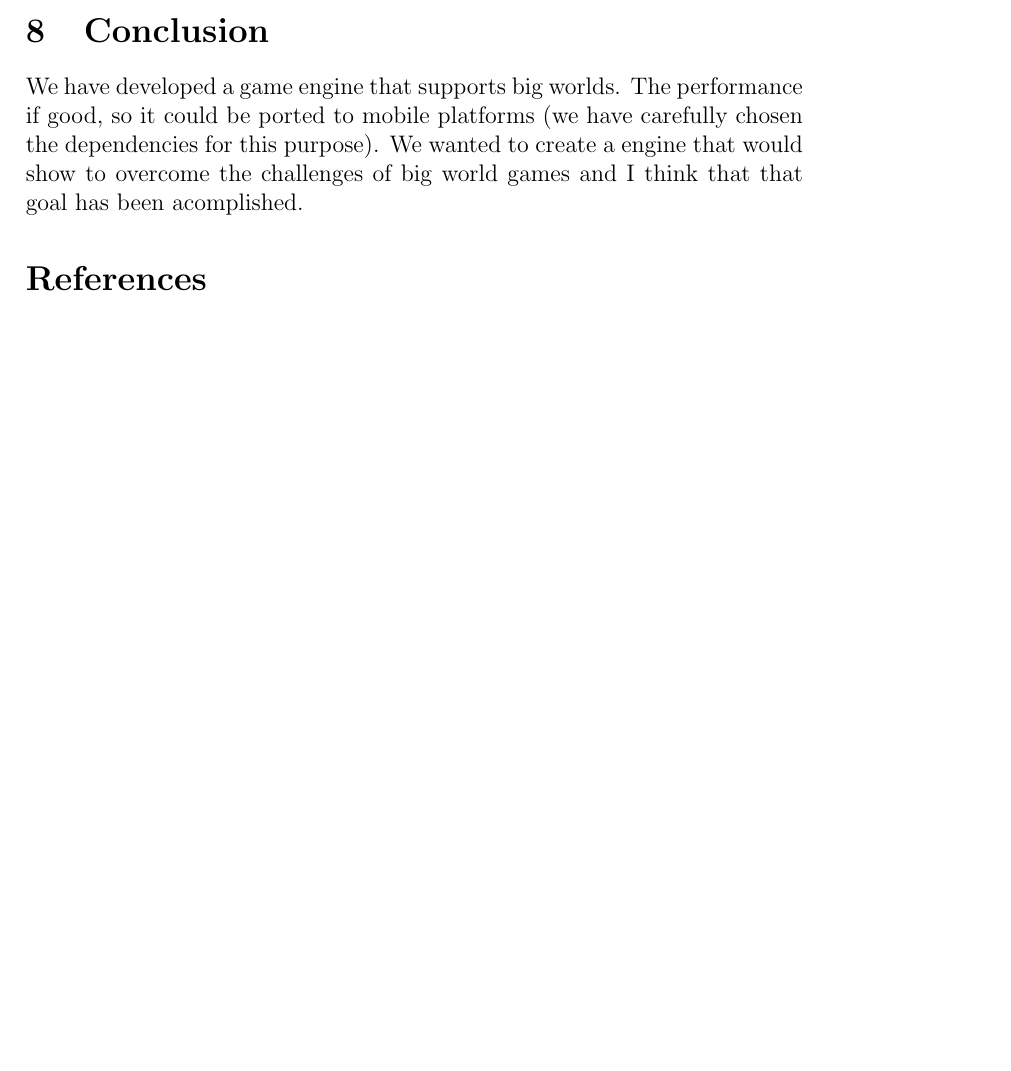
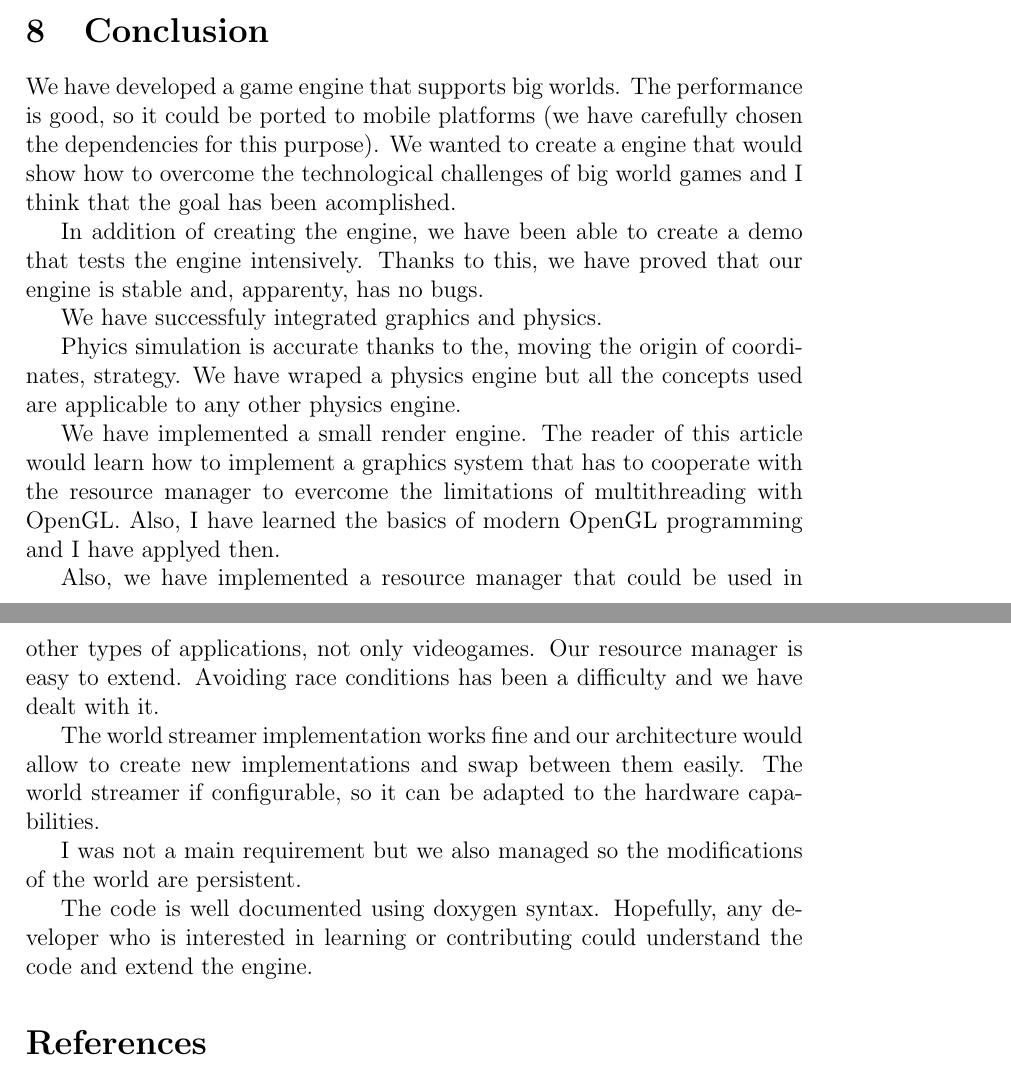
Before and after one commit to tuket/OWMAN, a LaTeX document (doc/be.tex): part of page 38 of 40 before the commit and two parts of pages 38 and 39 of 40 after it, the two joined at a grey line, cut so that both start at the same text, the shorter picture padded with empty space. Compiled offline with pdfLaTeX; the source files are stored in an older character set and shown here as Unicode.

Commit message:
more tfg doc

```diff
--- a/doc/be.tex
+++ b/doc/be.tex
@@ -766,7 +766,23 @@ By observing the graph, we can notice that the asymptotic cost is close to linea
 
 \section{Conclusion}
 
-We have developed a game engine that supports big worlds. The performance if good, so it could be ported to mobile platforms (we have carefully chosen the dependencies for this purpose). We wanted to create a engine that would show to overcome the challenges of big world games and I think that that goal has been acomplished.
+We have developed a game engine that supports big worlds. The performance is good, so it could be ported to mobile platforms (we have carefully chosen the dependencies for this purpose). We wanted to create a engine that would show how to overcome the technological challenges of big world games and I think that the goal has been acomplished.
+
+In addition of creating the engine, we have been able to create a demo that tests the engine intensively. Thanks to this, we have proved that our engine is stable and, apparenty, has no bugs.
+
+We have successfuly integrated graphics and physics.
+
+Phyics simulation is accurate thanks to the, moving the origin of coordinates, strategy. We have wraped a physics engine but all the concepts used are applicable to any other physics engine.
+
+We have implemented a small render engine. The reader of this article would learn how to implement a graphics system that has to cooperate with the resource manager to evercome the limitations of multithreading with OpenGL. Also, I have learned the basics of modern OpenGL programming and I have applyed then.
+
+Also, we have implemented a resource manager that could be used in other types of applications, not only videogames. Our resource manager is easy to extend. Avoiding race conditions has been a difficulty and we have dealt with it.
+
+The world streamer implementation works fine and our architecture would allow to create new implementations and swap between them easily. The world streamer if configurable, so it can be adapted to the hardware capabilities.
+
+I was not a main requirement but we also managed so the modifications of the world are persistent.
+
+The code is well documented using doxygen syntax. Hopefully, any developer who is interested in learning or contributing could understand the code and extend the engine.
 
 \bibliography{tfg}
 
```
Also changed, not shown: doc/be.pdf.
